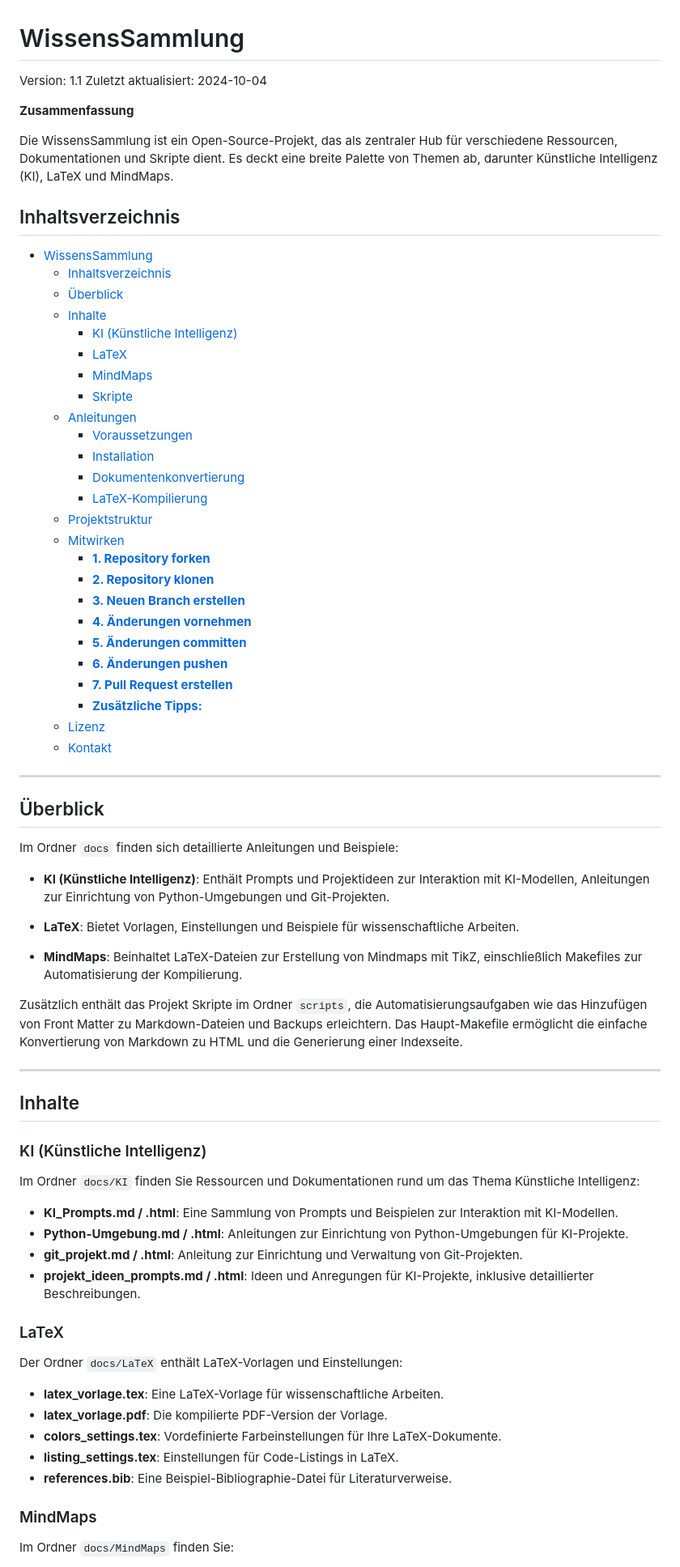
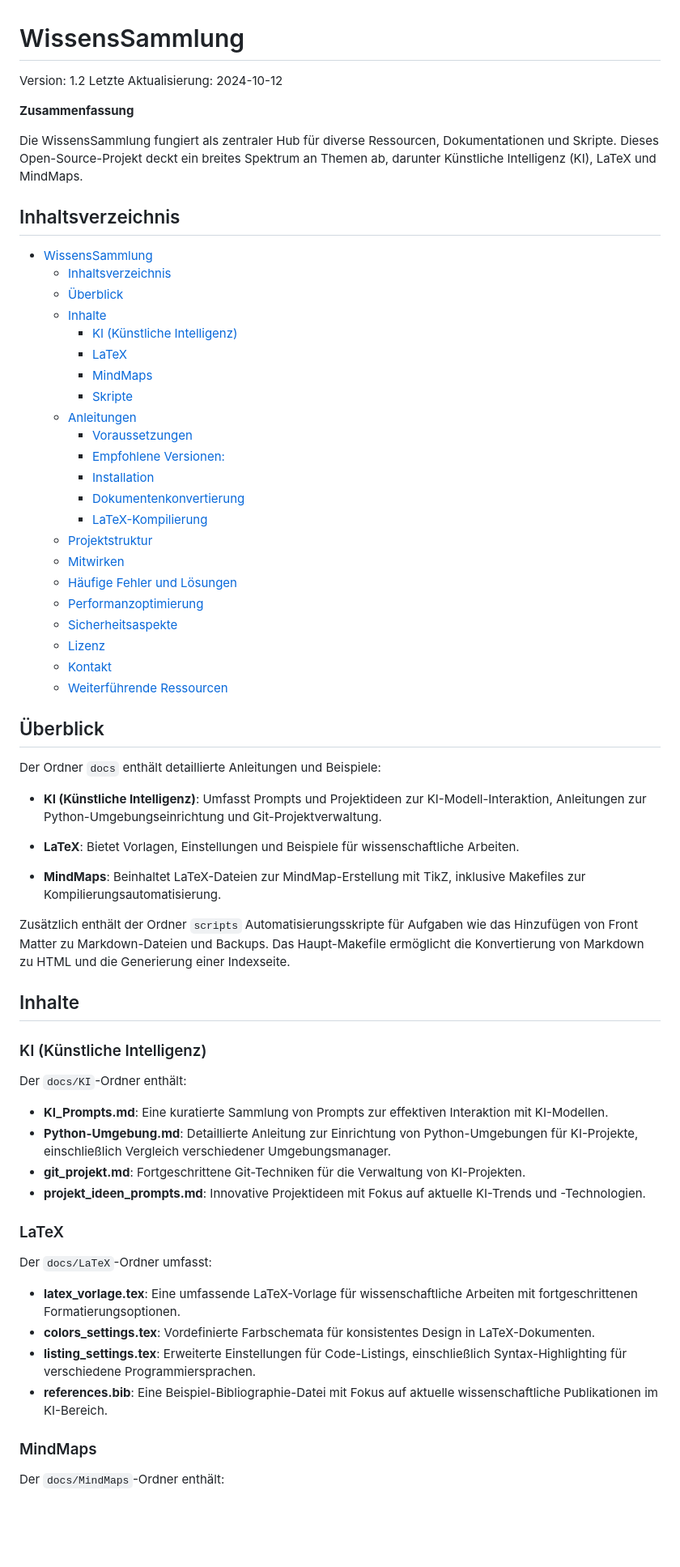
Before and after one commit to ju1-eu/WissensSammlung, a Markdown page: README.md, the part around the change printed below. Shown: that part at 81% size. GitHub-like rendering; blank space fills up the shorter version.

```diff
--- a/README.md
+++ b/README.md
@@ -1,11 +1,11 @@
 # WissensSammlung
 
-Version: 1.1
-Zuletzt aktualisiert: 2024-10-04
+Version: 1.2
+Letzte Aktualisierung: 2024-10-12
 
 **Zusammenfassung**
 
-Die WissensSammlung ist ein Open-Source-Projekt, das als zentraler Hub für verschiedene Ressourcen, Dokumentationen und Skripte dient. Es deckt eine breite Palette von Themen ab, darunter Künstliche Intelligenz (KI), LaTeX und MindMaps.
+Die WissensSammlung fungiert als zentraler Hub für diverse Ressourcen, Dokumentationen und Skripte. Dieses Open-Source-Projekt deckt ein breites Spektrum an Themen ab, darunter Künstliche Intelligenz (KI), LaTeX und MindMaps.
 
 ## Inhaltsverzeichnis
 
@@ -19,60 +19,52 @@ Die WissensSammlung ist ein Open-Source-Projekt, das als zentraler Hub für vers
     - [Skripte](#skripte)
   - [Anleitungen](#anleitungen)
     - [Voraussetzungen](#voraussetzungen)
+    - [Empfohlene Versionen:](#empfohlene-versionen)
     - [Installation](#installation)
     - [Dokumentenkonvertierung](#dokumentenkonvertierung)
     - [LaTeX-Kompilierung](#latex-kompilierung)
   - [Projektstruktur](#projektstruktur)
   - [Mitwirken](#mitwirken)
-    - [**1. Repository forken**](#1-repository-forken)
-    - [**2. Repository klonen**](#2-repository-klonen)
-    - [**3. Neuen Branch erstellen**](#3-neuen-branch-erstellen)
-    - [**4. Änderungen vornehmen**](#4-änderungen-vornehmen)
-    - [**5. Änderungen committen**](#5-änderungen-committen)
-    - [**6. Änderungen pushen**](#6-änderungen-pushen)
-    - [**7. Pull Request erstellen**](#7-pull-request-erstellen)
-    - [**Zusätzliche Tipps:**](#zusätzliche-tipps)
+  - [Häufige Fehler und Lösungen](#häufige-fehler-und-lösungen)
+  - [Performanzoptimierung](#performanzoptimierung)
+  - [Sicherheitsaspekte](#sicherheitsaspekte)
   - [Lizenz](#lizenz)
   - [Kontakt](#kontakt)
-
----
+  - [Weiterführende Ressourcen](#weiterführende-ressourcen)
 
 ## Überblick
 
-Im Ordner `docs` finden sich detaillierte Anleitungen und Beispiele:
+Der Ordner `docs` enthält detaillierte Anleitungen und Beispiele:
 
-- **KI (Künstliche Intelligenz)**: Enthält Prompts und Projektideen zur Interaktion mit KI-Modellen, Anleitungen zur Einrichtung von Python-Umgebungen und Git-Projekten.
+- **KI (Künstliche Intelligenz)**: Umfasst Prompts und Projektideen zur KI-Modell-Interaktion, Anleitungen zur Python-Umgebungseinrichtung und Git-Projektverwaltung.
 
 - **LaTeX**: Bietet Vorlagen, Einstellungen und Beispiele für wissenschaftliche Arbeiten.
 
-- **MindMaps**: Beinhaltet LaTeX-Dateien zur Erstellung von Mindmaps mit TikZ, einschließlich Makefiles zur Automatisierung der Kompilierung.
+- **MindMaps**: Beinhaltet LaTeX-Dateien zur MindMap-Erstellung mit TikZ, inklusive Makefiles zur Kompilierungsautomatisierung.
 
-Zusätzlich enthält das Projekt Skripte im Ordner `scripts`, die Automatisierungsaufgaben wie das Hinzufügen von Front Matter zu Markdown-Dateien und Backups erleichtern. Das Haupt-Makefile ermöglicht die einfache Konvertierung von Markdown zu HTML und die Generierung einer Indexseite.
-
----
+Zusätzlich enthält der Ordner `scripts` Automatisierungsskripte für Aufgaben wie das Hinzufügen von Front Matter zu Markdown-Dateien und Backups. Das Haupt-Makefile ermöglicht die Konvertierung von Markdown zu HTML und die Generierung einer Indexseite.
 
 ## Inhalte
 
 ### KI (Künstliche Intelligenz)
 
-Im Ordner `docs/KI` finden Sie Ressourcen und Dokumentationen rund um das Thema Künstliche Intelligenz:
+Der `docs/KI`-Ordner enthält:
 
-- **KI_Prompts.md / .html**: Eine Sammlung von Prompts und Beispielen zur Interaktion mit KI-Modellen.
-- **Python-Umgebung.md / .html**: Anleitungen zur Einrichtung von Python-Umgebungen für KI-Projekte.
-- **git_projekt.md / .html**: Anleitung zur Einrichtung und Verwaltung von Git-Projekten.
-- **projekt_ideen_prompts.md / .html**: Ideen und Anregungen für KI-Projekte, inklusive detaillierter Beschreibungen.
+- **KI_Prompts.md**: Eine kuratierte Sammlung von Prompts zur effektiven Interaktion mit KI-Modellen.
+- **Python-Umgebung.md**: Detaillierte Anleitung zur Einrichtung von Python-Umgebungen für KI-Projekte, einschließlich Vergleich verschiedener Umgebungsmanager.
+- **git_projekt.md**: Fortgeschrittene Git-Techniken für die Verwaltung von KI-Projekten.
+- **projekt_ideen_prompts.md**: Innovative Projektideen mit Fokus auf aktuelle KI-Trends und -Technologien.
 
 ### LaTeX
 
-Der Ordner `docs/LaTeX` enthält LaTeX-Vorlagen und Einstellungen:
+Der `docs/LaTeX`-Ordner umfasst:
 
-- **latex_vorlage.tex**: Eine LaTeX-Vorlage für wissenschaftliche Arbeiten.
-- **latex_vorlage.pdf**: Die kompilierte PDF-Version der Vorlage.
-- **colors_settings.tex**: Vordefinierte Farbeinstellungen für Ihre LaTeX-Dokumente.
-- **listing_settings.tex**: Einstellungen für Code-Listings in LaTeX.
-- **references.bib**: Eine Beispiel-Bibliographie-Datei für Literaturverweise.
+- **latex_vorlage.tex**: Eine umfassende LaTeX-Vorlage für wissenschaftliche Arbeiten mit fortgeschrittenen Formatierungsoptionen.
+- **colors_settings.tex**: Vordefinierte Farbschemata für konsistentes Design in LaTeX-Dokumenten.
+- **listing_settings.tex**: Erweiterte Einstellungen für Code-Listings, einschließlich Syntax-Highlighting für verschiedene Programmiersprachen.
+- **references.bib**: Eine Beispiel-Bibliographie-Datei mit Fokus auf aktuelle wissenschaftliche Publikationen im KI-Bereich.
 
 ### MindMaps
 
-Im Ordner `docs/MindMaps` finden Sie:
+Der `docs/MindMaps`-Ordner enthält:
 
```
Also changed, not shown: other parts of README.md (+84 -197 lines).
